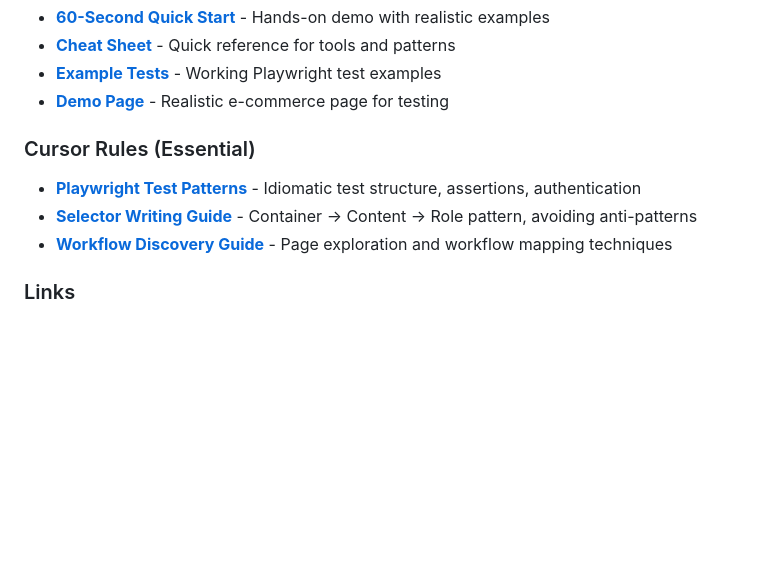
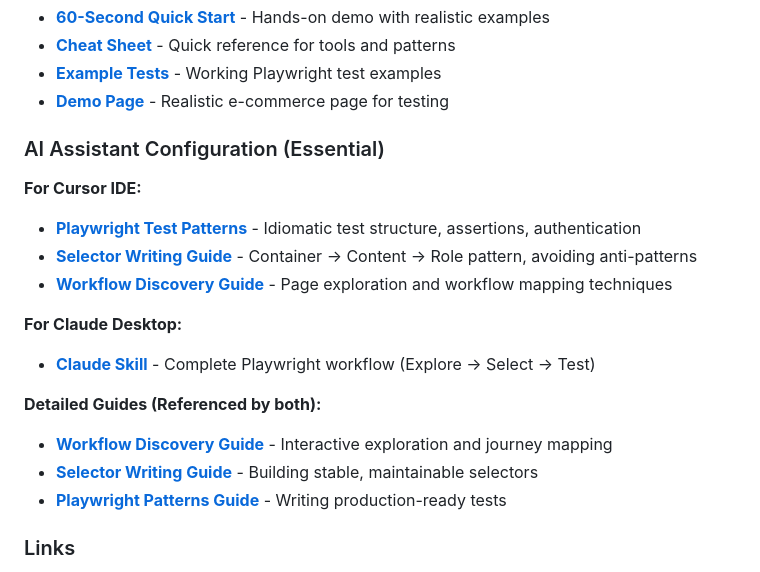
Before and after one commit to verdexhq/verdex-mcp, a Markdown page: README.md, the part around the change printed below. Drawn GitHub-style; blank space fills up the shorter version.

```diff
--- a/README.md
+++ b/README.md
@@ -536,10 +593,20 @@ For full guidelines, see [CONTRIBUTING.md](CONTRIBUTING.md)
 - **[Example Tests](demo/demo-quickstart.spec.ts)** - Working Playwright test examples
 - **[Demo Page](demo/worst-case/demo-page.html)** - Realistic e-commerce page for testing
 
-### Cursor Rules (Essential)
+### AI Assistant Configuration (Essential)
+
+**For Cursor IDE:**
 - **[Playwright Test Patterns](.cursor/rules/playwright-test-patterns-guide.mdc)** - Idiomatic test structure, assertions, authentication
 - **[Selector Writing Guide](.cursor/rules/selector-writing-guide.mdc)** - Container → Content → Role pattern, avoiding anti-patterns
 - **[Workflow Discovery Guide](.cursor/rules/workflow-discovery-guide.mdc)** - Page exploration and workflow mapping techniques
+
+**For Claude Desktop:**
+- **[Claude Skill](SKILL.md)** - Complete Playwright workflow (Explore → Select → Test)
+
+**Detailed Guides (Referenced by both):**
+- **[Workflow Discovery Guide](guides/workflow-discovery.md)** - Interactive exploration and journey mapping
+- **[Selector Writing Guide](guides/selector-writing.md)** - Building stable, maintainable selectors
+- **[Playwright Patterns Guide](guides/playwright-patterns.md)** - Writing production-ready tests
 
 ### Links
 - **GitHub**: https://github.com/verdexhq/verdex-mcp
```
Also changed, not shown: other parts of README.md (+79 -22 lines).
